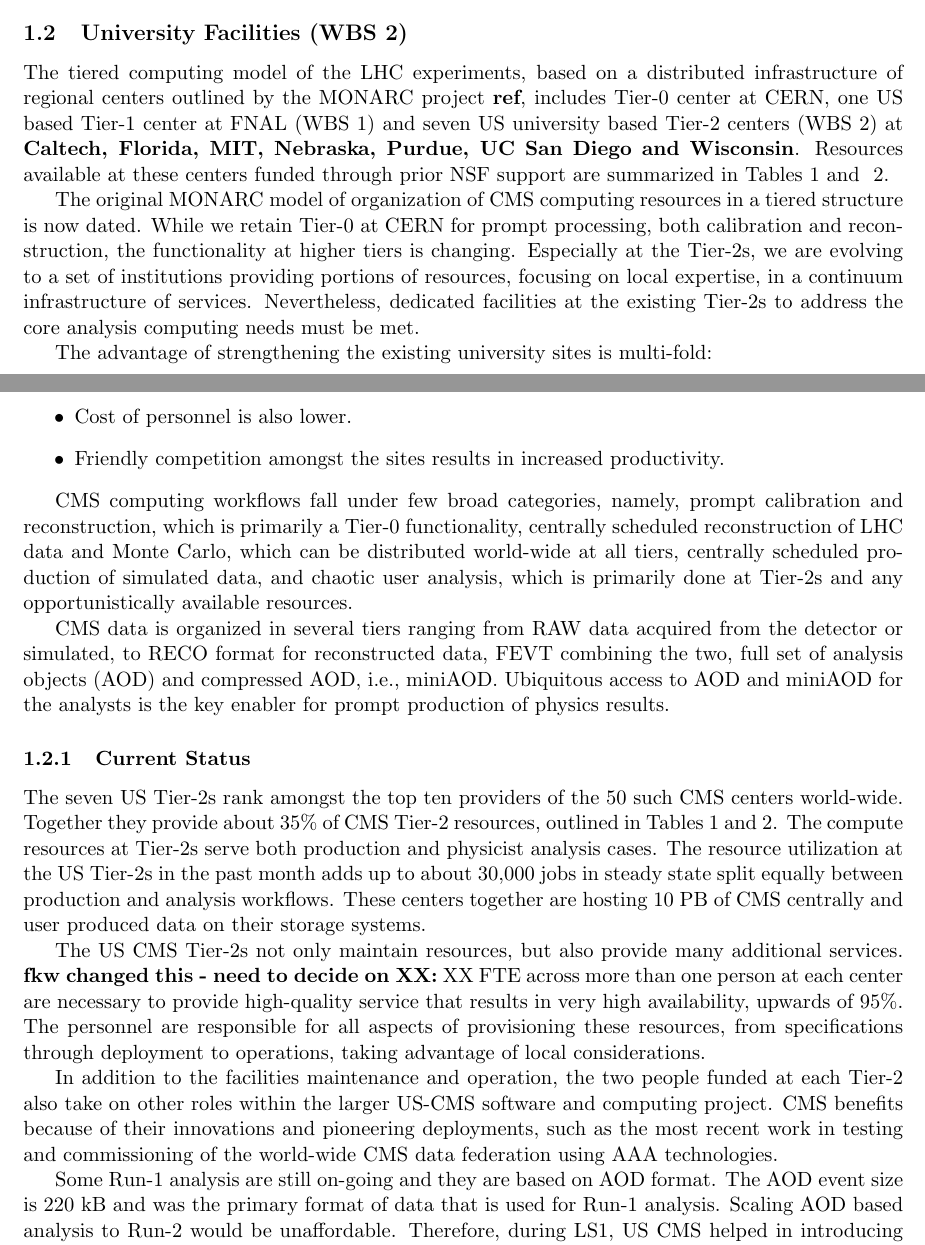
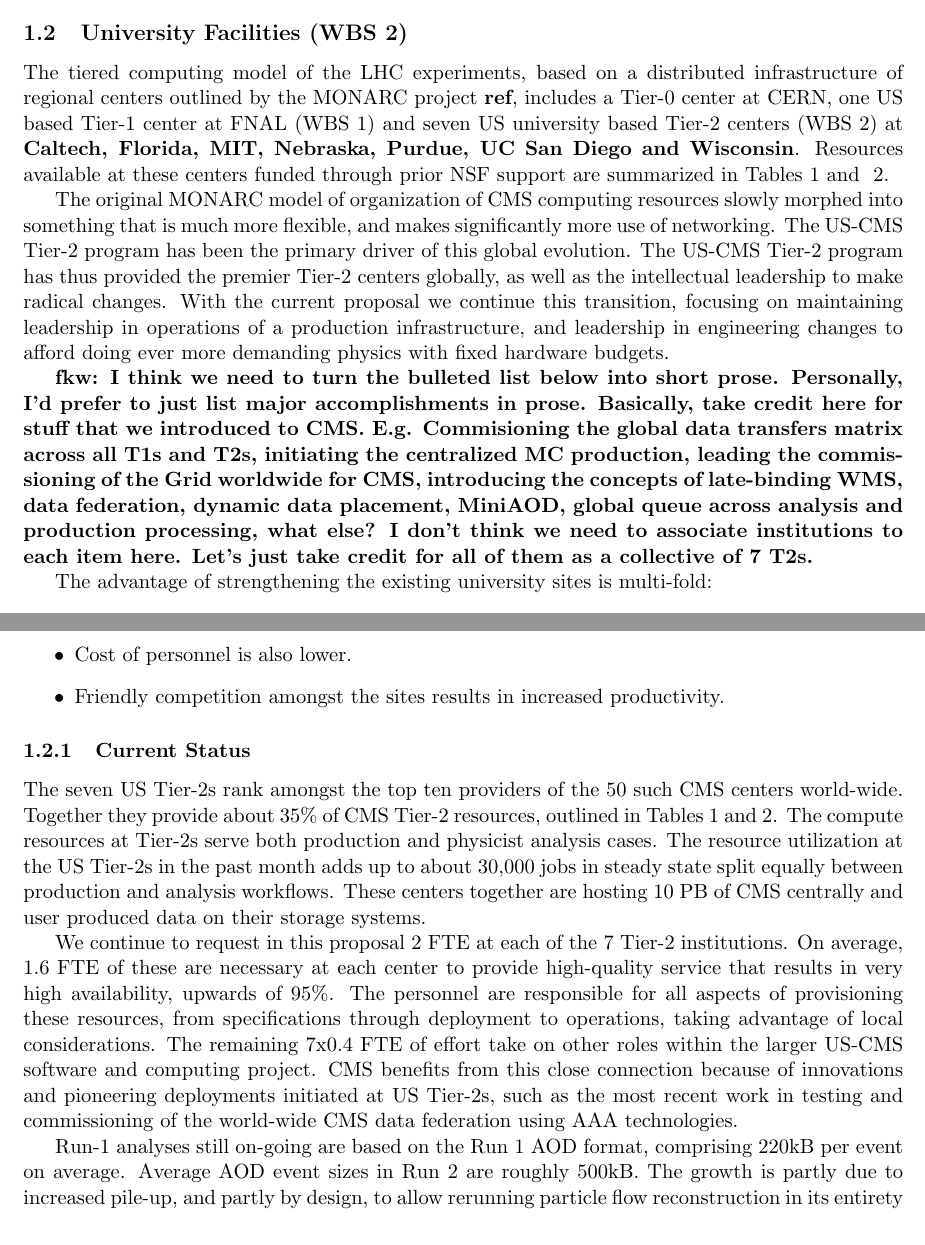
Before and after one commit to SridharaDasu/SnCWhitePaper2015, a LaTeX document (nsf_ca_2015_SnC.tex): two parts of pages 3 and 4 of 15 before the commit and two parts of pages 3 and 4 of 14 after it, joined at a grey line, cut so that both start at the same text. Compiled offline with pdfLaTeX.

Commit message:
firts of 2 commits today - more later

```diff
--- a/nsf_ca_2015_SnC.tex
+++ b/nsf_ca_2015_SnC.tex
@@ -151,7 +147,7 @@
 
 The tiered computing model of the LHC experiments, based on a
 distributed infrastructure of regional centers outlined by
-the MONARC project {\bf ref}, includes Tier-0 center at CERN,
+the MONARC project {\bf ref}, includes a Tier-0 center at CERN,
 one US based Tier-1 center at FNAL (WBS 1) and seven US
 university based Tier-2 centers (WBS 2) at
 {\bf Caltech, Florida, MIT, Nebraska, Purdue, UC San Diego and Wisconsin}.
@@ -160,13 +156,27 @@
 \ref{storage-resources}.
 
 The original MONARC model of organization of CMS computing resources
-in a tiered structure is now dated. While we retain Tier-0 at CERN for
-prompt processing, both calibration and reconstruction, the
-functionality at higher tiers is changing. Especially at the Tier-2s,
-we are evolving to a set of institutions providing portions of
-resources, focusing on local expertise, in a continuum infrastructure
-of services. Nevertheless, dedicated facilities at the existing
-Tier-2s to address the core analysis computing needs must be met.
+slowly morphed into something that is much more flexible, and makes significantly more use
+of networking.  The US-CMS Tier-2 program has been the primary driver of this global evolution.
+%in a tiered structure is now dated. While we retain Tier-0 at CERN for
+%prompt processing, both calibration and reconstruction, the
+%functionality at higher tiers is changing. Especially at the Tier-2s,
+%we are evolving to a set of institutions providing portions of
+%resources, focusing on local expertise, in a continuum infrastructure
+%of services. Nevertheless, dedicated facilities at the existing
+%Tier-2s to address the core analysis computing needs must be met.
+The US-CMS Tier-2 program has thus provided the premier Tier-2 centers globally,
+as well as the intellectual leadership to make radical changes. With the current proposal
+we continue this transition, focusing on maintaining leadership in operations of a
+production infrastructure, and leadership in engineering changes to afford
+doing ever more demanding physics with fixed hardware budgets.
+
+{\bf fkw: I think we need to turn the bulleted list below into short prose. Personally, I'd prefer
+to just list major accomplishments in prose. Basically, take credit here for stuff that we introduced to CMS.
+E.g. Commisioning the global data transfers matrix across all T1s and T2s, initiating the centralized MC production,
+leading the commissioning of the Grid worldwide for CMS, introducing the concepts of late-binding WMS,
+data federation, dynamic data placement, MiniAOD, global queue across analysis and production processing, what else?
+I don't think we need to associate institutions to each item here. Let's just take credit for all of them as a collective of 7 T2s.}
 
 The advantage of strengthening the existing university sites is multi-fold:
 \begin{itemize}
@@ -190,19 +200,20 @@
 \item Friendly competition amongst the sites results in increased productivity.
 \end{itemize}
 
-CMS computing workflows fall under few broad categories, namely, prompt
-calibration and reconstruction, which is primarily a Tier-0 functionality,
-centrally scheduled reconstruction of LHC data and Monte Carlo, which
-can be distributed world-wide at all tiers, centrally scheduled production
-of simulated data, and chaotic user analysis, which is primarily done at
-Tier-2s and any opportunistically available resources.
+%fkw commented this out because I could not see why it is here:
+%CMS computing workflows fall under few broad categories, namely, prompt
+%calibration and reconstruction, which is primarily a Tier-0 functionality,
+%centrally scheduled reconstruction of LHC data and Monte Carlo, which
+%can be distributed world-wide at all tiers, centrally scheduled production
+%of simulated data, and chaotic user analysis, which is primarily done at
+%Tier-2s and any opportunistically available resources.
 
-CMS data is organized in several tiers ranging from RAW data acquired
-from the detector or simulated, to RECO format for reconstructed data,
-FEVT combining the two, full set of analysis objects (AOD) and
-compressed AOD, i.e., miniAOD. Ubiquitous access to AOD and miniAOD
-for the analysts is the key enabler for prompt production of physics
-results.
+%CMS data is organized in several tiers ranging from RAW data acquired
+%from the detector or simulated, to RECO format for reconstructed data,
+%FEVT combining the two, full set of analysis objects (AOD) and
+%compressed AOD, i.e., miniAOD. Ubiquitous access to AOD and miniAOD
+%for the analysts is the key enabler for prompt production of physics
+%results.
 
 \subsubsection{Current Status}
 
@@ -216,16 +227,15 @@
 user produced data on their storage systems.
 
 
-The US CMS Tier-2s not only maintain resources, but also provide many additional services.
- {\bf fkw changed this - need to decide on XX:} XX FTE across more than one person at each center
-are necessary to provide high-quality service that results in
+%The US CMS Tier-2s not only maintain resources, but also provide many additional services.
+We continue to request in this proposal 2 FTE at each of the 7 Tier-2 institutions.
+On average, 1.6 FTE of these are necessary at each center to provide high-quality service that results in
 very high availability, upwards of 95\%. The personnel are responsible
 for all aspects of provisioning these resources, from specifications through
 deployment to operations, taking advantage of local considerations.
-
-In addition to the facilities maintenance and operation, the two people funded at each Tier-2 also take
-on other roles within the larger US-CMS software and computing project.  CMS benefits
-because of their innovations and pioneering deployments, such as
+The remaining 7x0.4 FTE of effort take
+on other roles within the larger US-CMS software and computing project.
+CMS benefits from this close connection because of innovations and pioneering deployments initiated at US Tier-2s, such as
 the most recent work in testing and commissioning of the world-wide
 CMS data federation using AAA technologies.
 
@@ -280,8 +290,6 @@
 \end{center}
 \end{table}
 
-Some Run-1 analysis are still on-going and they are based on AOD format.
-The AOD event size is 220 kB and was the primary format of data that is
-used for Run-1 analysis.  Scaling AOD based analysis to Run-2
-would be unaffordable.  Therefore, during LS1, US CMS helped in introducing
-a refined analysis format called "MiniAOD".  This format is 1/10th the size of the AOD,
+Run-1 analyses still on-going are based on the Run 1 AOD format, comprising 220kB per event on average.
+Average AOD event sizes in Run 2 are roughly 500kB. The growth is partly due to increased pile-up, and partly by design,
+to allow rerunning particle flow reconstruction in its entirety from the AOD.
```
Also changed, not shown: nsf_ca_2015_SnC.tex (39 more changed lines).
